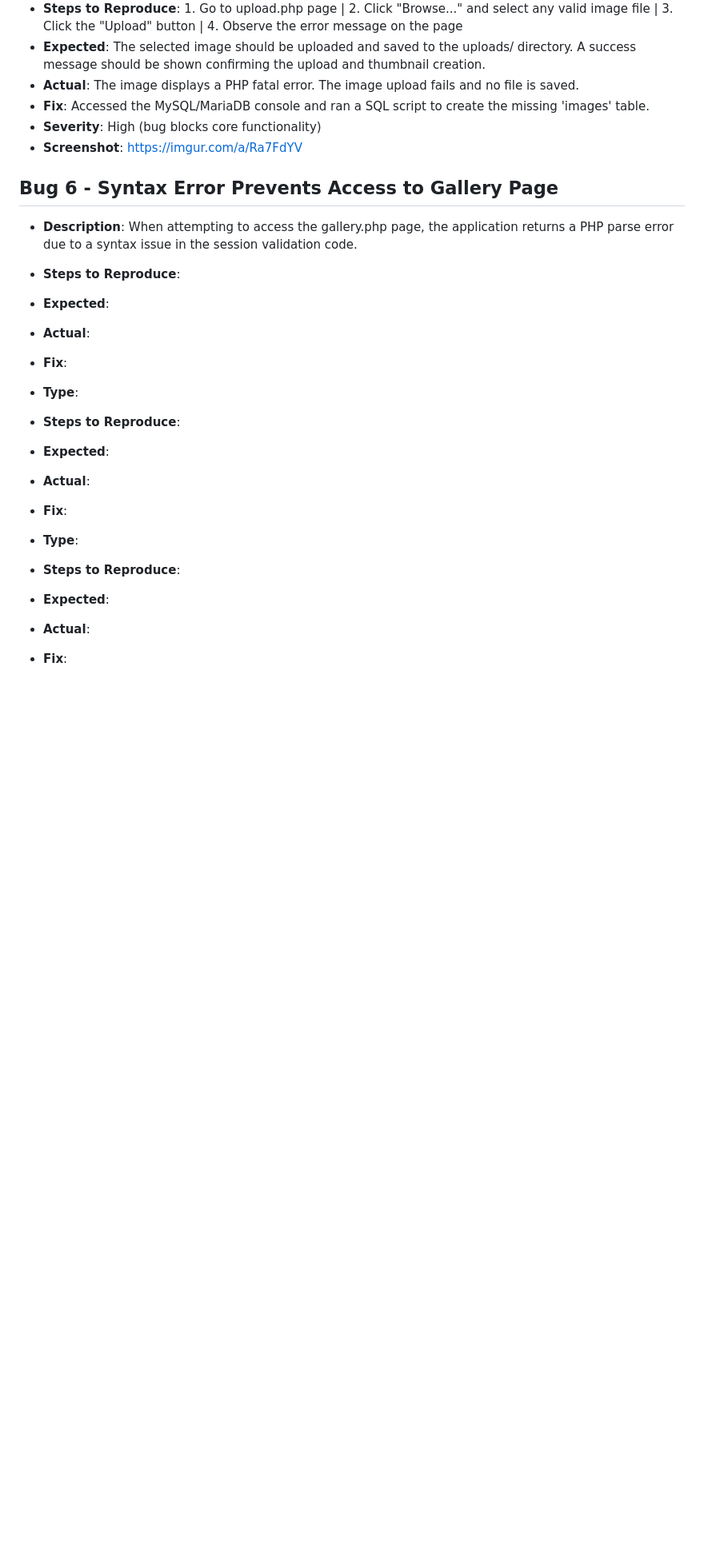
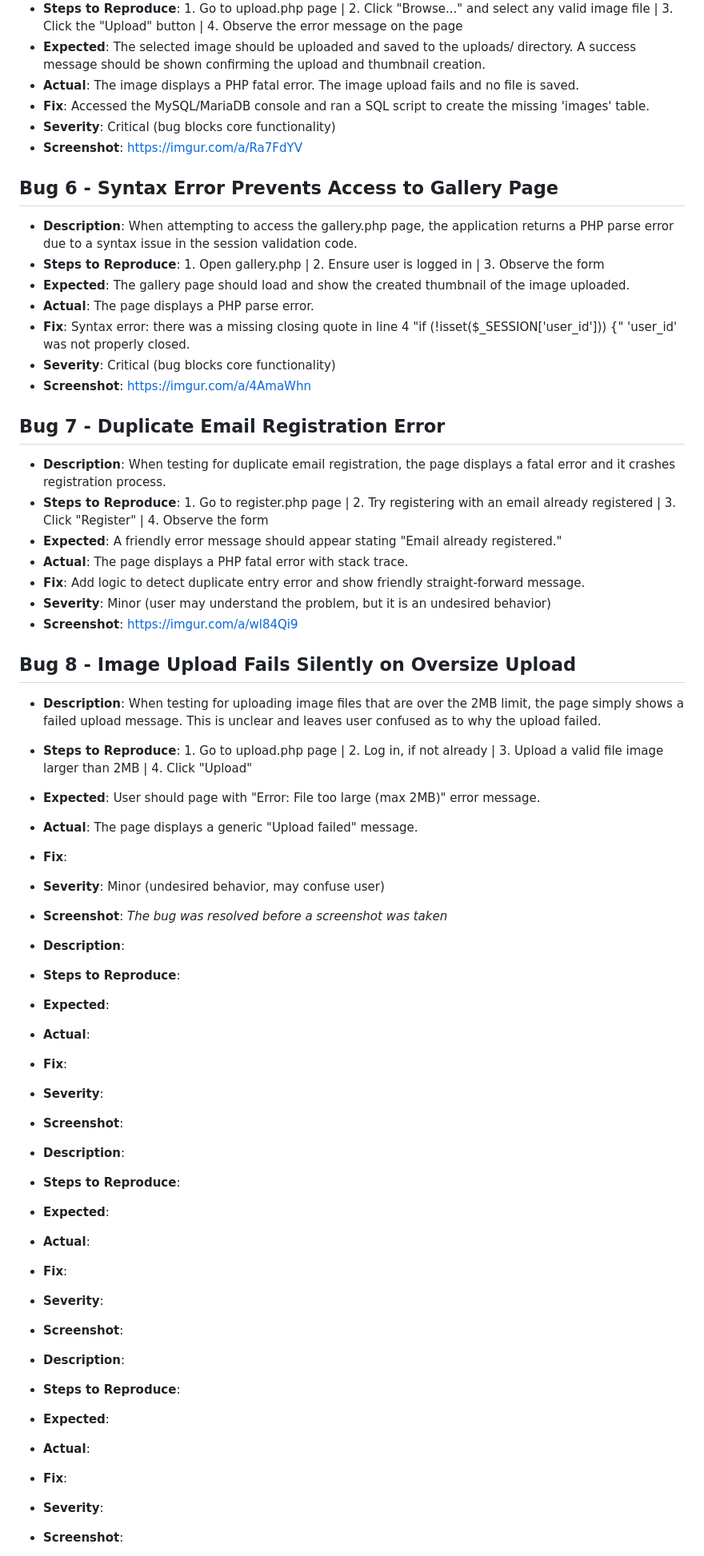
Before and after one commit to jdanielv00/qa-webapp-project, a Markdown page: bug_logs/bugs.md, the part around the change printed below. Shown: that part at 80% size. Drawn GitHub-style; blank space fills up the shorter version.

```diff
--- a/bug_logs/bugs.md
+++ b/bug_logs/bugs.md
@@ -40,25 +40,57 @@
 - **Expected**: The selected image should be uploaded and saved to the uploads/ directory. A success message should be shown confirming the upload and thumbnail creation.
 - **Actual**: The image displays a PHP fatal error. The image upload fails and no file is saved.
 - **Fix**: Accessed the MySQL/MariaDB console and ran a SQL script to create the missing 'images' table.
-- **Severity**: High (bug blocks core functionality)
+- **Severity**: Critical (bug blocks core functionality)
 - **Screenshot**: https://imgur.com/a/Ra7FdYV
 
 ## Bug 6 - Syntax Error Prevents Access to Gallery Page
 - **Description**: When attempting to access the gallery.php page, the application returns a PHP parse error due to a syntax issue in the session validation code.
+- **Steps to Reproduce**: 1. Open gallery.php | 2. Ensure user is logged in  | 3. Observe the form
+- **Expected**: The gallery page should load and show the created thumbnail of the image uploaded.
+- **Actual**: The page displays a PHP parse error.
+- **Fix**: Syntax error: there was a missing closing quote in line 4 "if (!isset($_SESSION['user_id'])) {" 'user_id' was not properly closed.
+- **Severity**: Critical (bug blocks core functionality)
+- **Screenshot**: https://imgur.com/a/4AmaWhn
+
+## Bug 7 - Duplicate Email Registration Error
+- **Description**: When testing for duplicate email registration, the page displays a fatal error and it crashes registration process.
+- **Steps to Reproduce**: 1. Go to register.php page | 2. Try registering with an email already registered | 3. Click "Register" | 4. Observe the form
+- **Expected**: A friendly error message should appear stating "Email already registered."
+- **Actual**: The page displays a PHP fatal error with stack trace.
+- **Fix**: Add logic to detect duplicate entry error and show friendly straight-forward message.
+- **Severity**: Minor (user may understand the problem, but it is an undesired behavior)
+- **Screenshot**: https://imgur.com/a/wl84Qi9
+
+## Bug 8 - Image Upload Fails Silently on Oversize Upload
+- **Description**: When testing for uploading image files that are over the 2MB limit, the page simply shows a failed upload message. This is unclear and leaves user confused as to why the upload failed.
+- **Steps to Reproduce**: 1. Go to upload.php page | 2. Log in, if not already | 3. Upload a valid file image larger than 2MB | 4. Click "Upload"
+- **Expected**: User should page with "Error: File too large (max 2MB)" error message.
+- **Actual**: The page displays a generic "Upload failed" message.
+- **Fix**:
+- **Severity**: Minor (undesired behavior, may confuse user)
+- **Screenshot**: *The bug was resolved before a screenshot was taken*
+
+- **Description**:
 - **Steps to Reproduce**:
 - **Expected**:
 - **Actual**:
 - **Fix**:
+- **Severity**:
+- **Screenshot**:
 
-- **Type**:
+- **Description**:
 - **Steps to Reproduce**:
 - **Expected**:
 - **Actual**:
 - **Fix**:
+- **Severity**:
+- **Screenshot**:
 
-- **Type**:
+- **Description**:
 - **Steps to Reproduce**:
 - **Expected**:
 - **Actual**:
 - **Fix**:
+- **Severity**:
+- **Screenshot**:
 
```
Also changed, not shown: other parts of bug_logs/bugs.md (+16 -50 lines).
